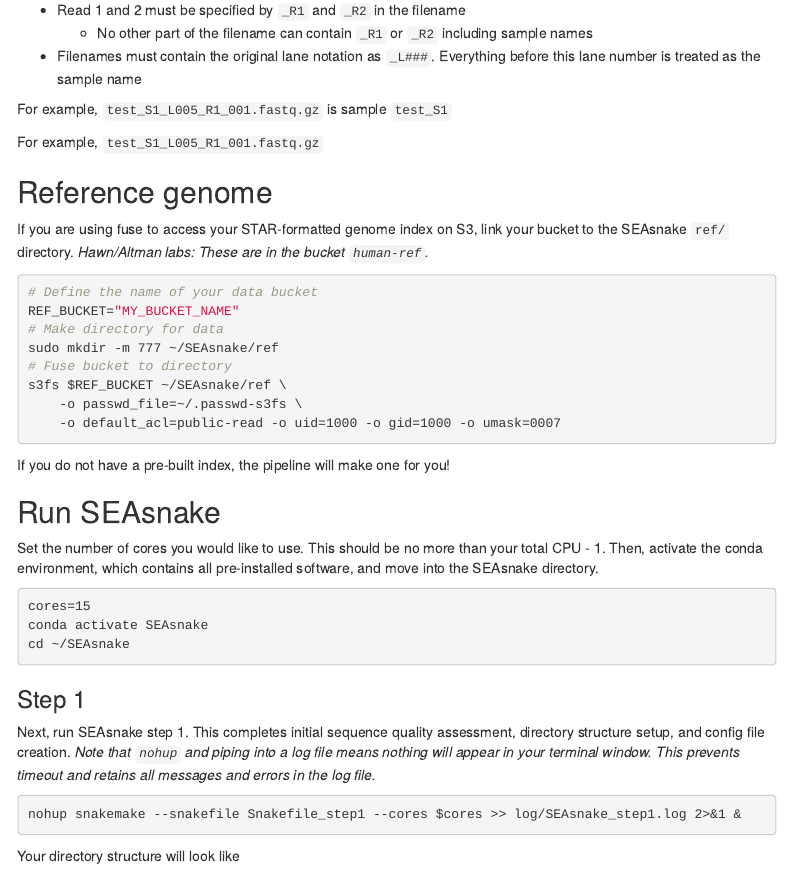
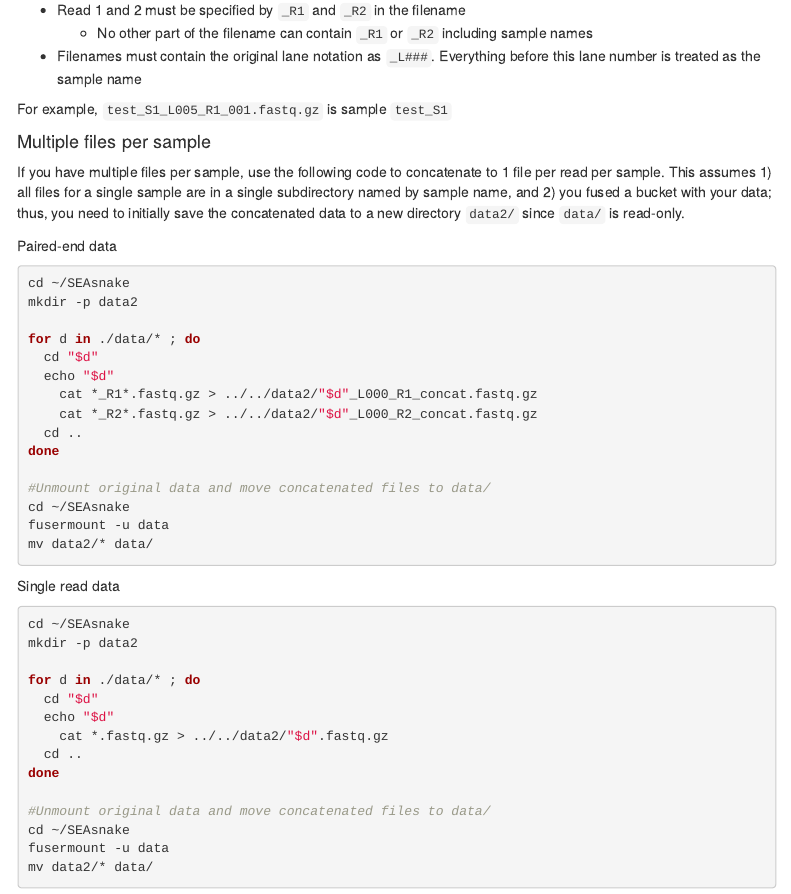
Before and after one commit to BIGslu/SEAsnake, an R Markdown document (vignette/SEAsnake_vignette.Rmd): the page in a window 1100 px wide, from 5590 px down. Rendered offline with R 4.5, knitr and Pandoc, with nearby package versions; menus at the side of the page are left out.

Commit message:
Add example how to concat files

````diff
--- a/vignette/SEAsnake_vignette.Rmd
+++ b/vignette/SEAsnake_vignette.Rmd
@@ -256,8 +256,48 @@ Paired-end files:
 
 For example, `test_S1_L005_R1_001.fastq.gz` is sample `test_S1`
 
+#### Multiple files per sample
 
-For example, `test_S1_L005_R1_001.fastq.gz`
+If you have multiple files per sample, use the following code to concatenate to 1 file per read per sample. This assumes 1) all files for a single sample are in a single subdirectory named by sample name, and 2) you fused a bucket with your data; thus, you need to initially save the concatenated data to a new directory `data2/` since `data/` is read-only.
+
+Paired-end data
+
+```{bash eval=FALSE}
+cd ~/SEAsnake
+mkdir -p data2
+
+for d in ./data/* ; do
+  cd "$d"
+  echo "$d"
+    cat *_R1*.fastq.gz > ../../data2/"$d"_L000_R1_concat.fastq.gz
+    cat *_R2*.fastq.gz > ../../data2/"$d"_L000_R2_concat.fastq.gz
+  cd ..
+done
+
+#Unmount original data and move concatenated files to data/
+cd ~/SEAsnake
+fusermount -u data
+mv data2/* data/
+```
+
+Single read data
+
+```{bash eval=FALSE}
+cd ~/SEAsnake
+mkdir -p data2
+
+for d in ./data/* ; do
+  cd "$d"
+  echo "$d"
+    cat *.fastq.gz > ../../data2/"$d".fastq.gz
+  cd ..
+done
+
+#Unmount original data and move concatenated files to data/
+cd ~/SEAsnake
+fusermount -u data
+mv data2/* data/
+```
 
 ## Reference genome
 
````
